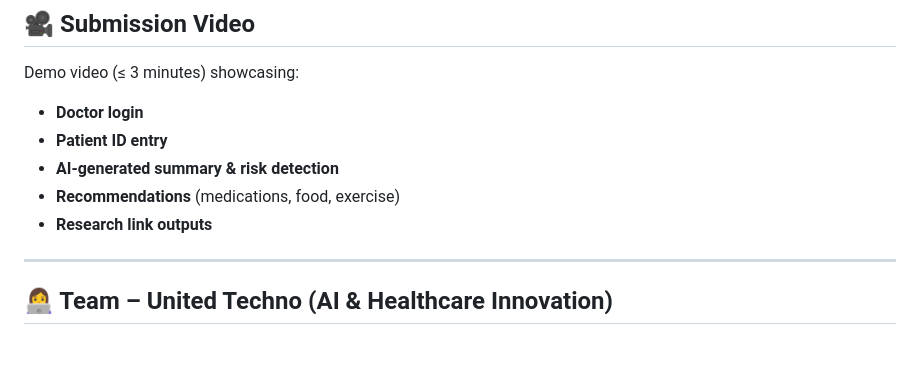
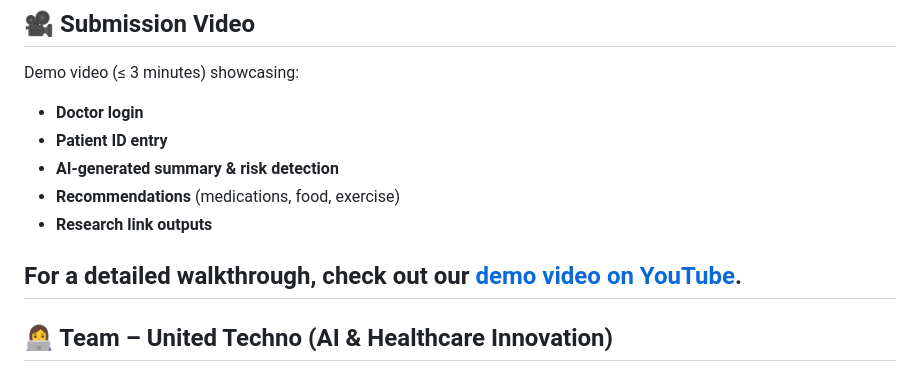
Before and after one commit to UnitedTechnoInc/bumpcare-ai, a Markdown page: README.md, the part around the change. Rendered like a GitHub page; blank space fills up the shorter version.

```diff
--- a/README.md
+++ b/README.md
@@ -225,6 +225,7 @@ Demo video (≤ 3 minutes) showcasing:
 - **Recommendations** (medications, food, exercise)
 - **Research link outputs**
 
+For a detailed walkthrough, check out our [demo video on YouTube](https://www.youtube.com/watch?v=e0Bsm3chnuQ).
 ---
 
 ## 👩‍💻 Team – United Techno (AI & Healthcare Innovation)
```
